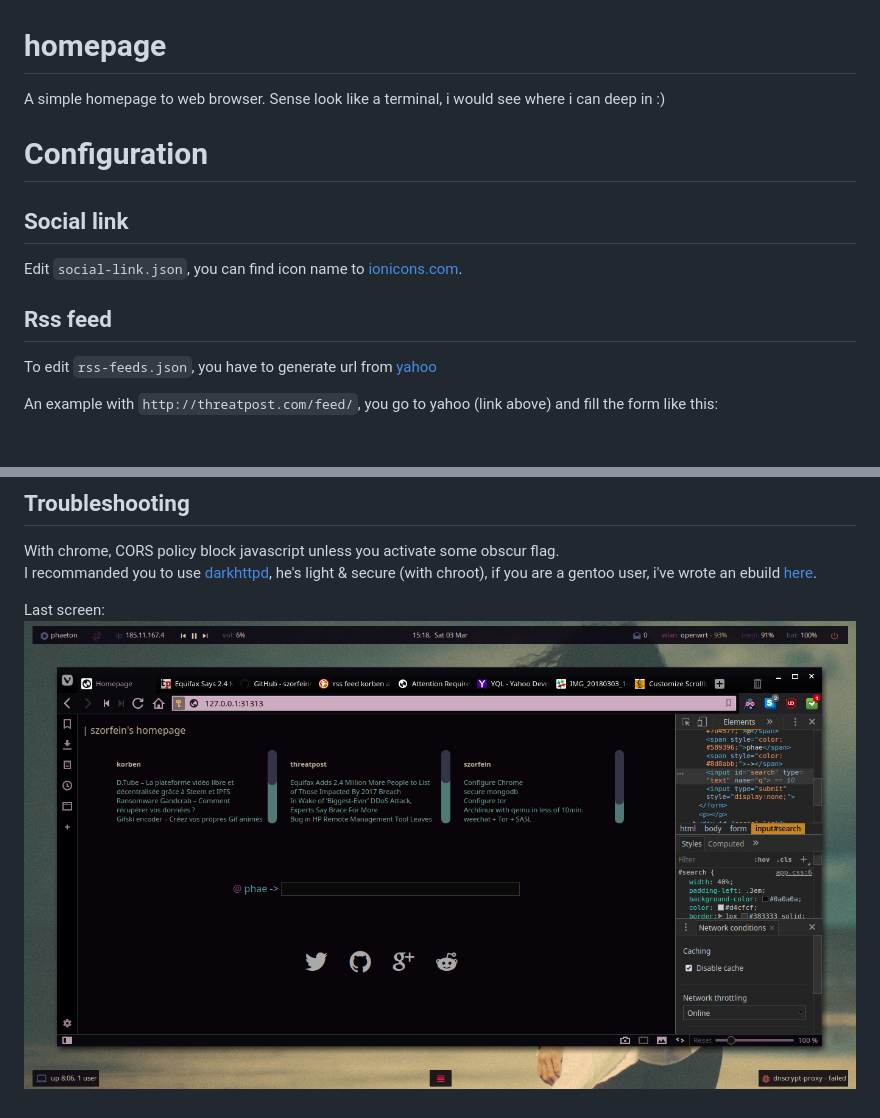
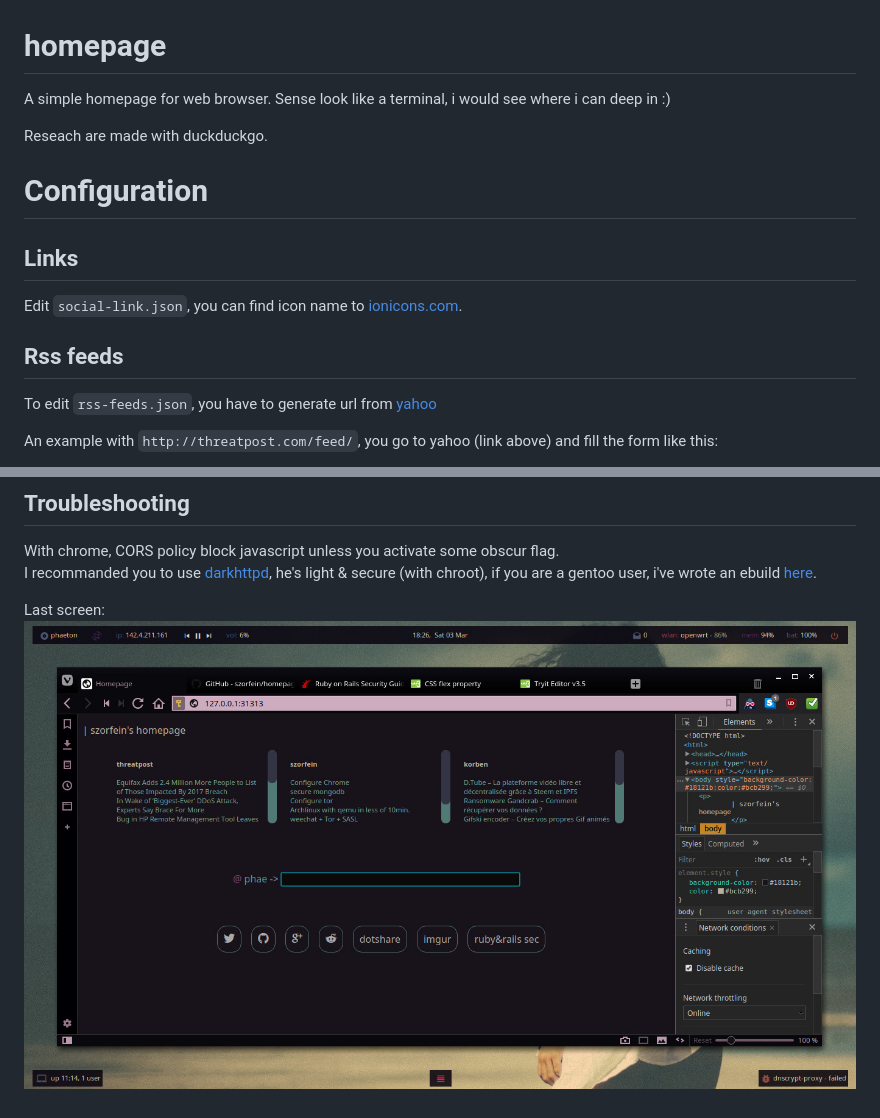
Before and after one commit to szorfein/homepage, a Markdown page: README.md, 2 parts joined by grey strips. Drawn GitHub-style; pictures changed too: preview.jpg; blank space fills up the shorter version.

Commit message:
add no-icon link

```diff
--- a/README.md
+++ b/README.md
@@ -1,15 +1,17 @@
 # homepage
 
-A simple homepage to web browser. Sense look like a terminal,
+A simple homepage for web browser. Sense look like a terminal,
 i would see where i can deep in :)
+
+Reseach are made with duckduckgo.
 
 # Configuration
 
-## Social link
+## Links
 
 Edit `social-link.json`, you can find icon name to [ionicons.com](http://ionicons.com).
 
-## Rss feed
+## Rss feeds
 
 To edit `rss-feeds.json`, you have to generate url from [yahoo](https://developer.yahoo.com/yql/?dataTypeRadios=JSON)
 
```
Also changed, not shown: 4 other files.
